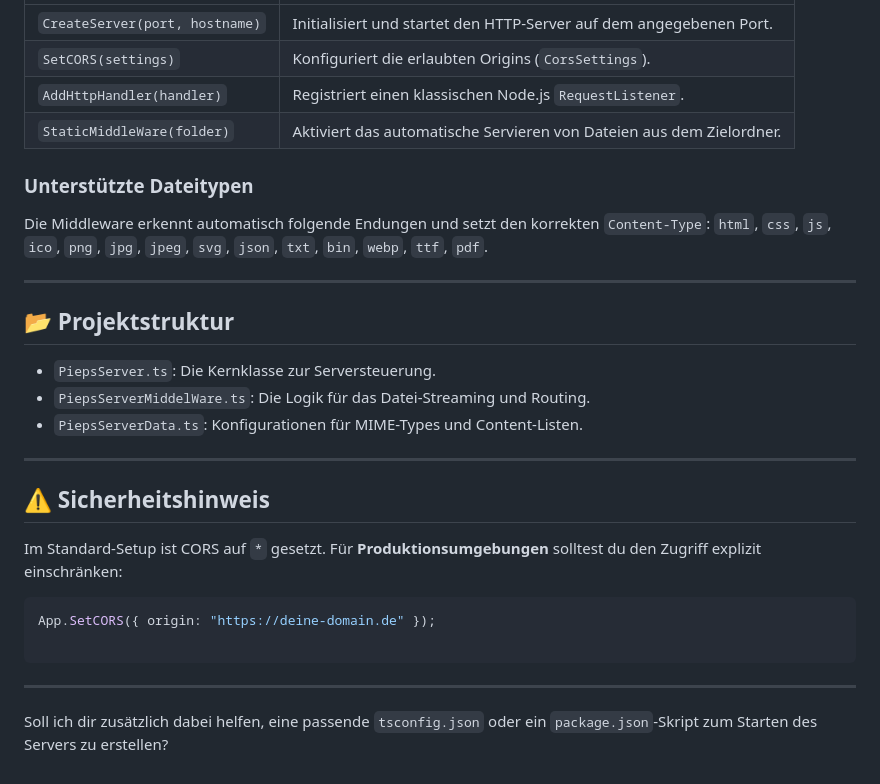
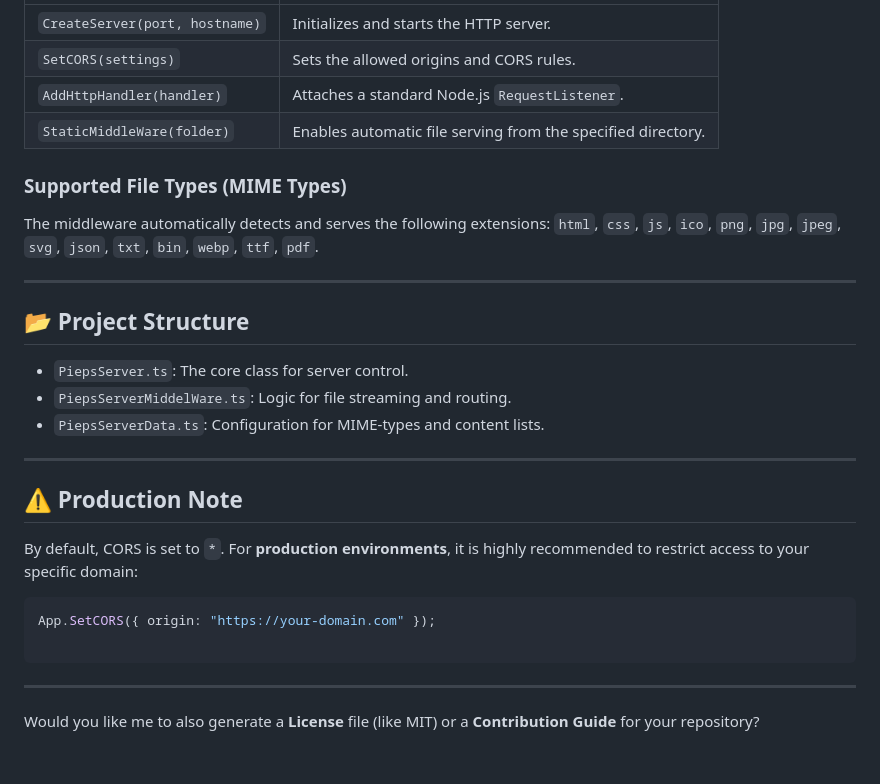
Before and after one commit to xXMaddyX/PiepsSoftNodeHttpServer, a Markdown page: README.md, the part around one of its changes. GitHub-like rendering.

````diff
--- a/README.md
+++ b/README.md
@@ -88,33 +88,33 @@ server.AddHttpHandler(myHandler);
 | --- | --- |
-| `CreateServer(port, hostname)` | Initialisiert und startet den HTTP-Server auf dem angegebenen Port. |
-| `SetCORS(settings)` | Konfiguriert die erlaubten Origins (`CorsSettings`). |
-| `AddHttpHandler(handler)` | Registriert einen klassischen Node.js `RequestListener`. |
-| `StaticMiddleWare(folder)` | Aktiviert das automatische Servieren von Dateien aus dem Zielordner. |
+| `CreateServer(port, hostname)` | Initializes and starts the HTTP server. |
+| `SetCORS(settings)` | Sets the allowed origins and CORS rules. |
+| `AddHttpHandler(handler)` | Attaches a standard Node.js `RequestListener`. |
+| `StaticMiddleWare(folder)` | Enables automatic file serving from the specified directory. |
 
-### Unterstützte Dateitypen
+### Supported File Types (MIME Types)
 
-Die Middleware erkennt automatisch folgende Endungen und setzt den korrekten `Content-Type`:
+The middleware automatically detects and serves the following extensions:
 `html`, `css`, `js`, `ico`, `png`, `jpg`, `jpeg`, `svg`, `json`, `txt`, `bin`, `webp`, `ttf`, `pdf`.
 
 ---
 
-## 📂 Projektstruktur
+## 📂 Project Structure
 
-* `PiepsServer.ts`: Die Kernklasse zur Serversteuerung.
-* `PiepsServerMiddelWare.ts`: Die Logik für das Datei-Streaming und Routing.
-* `PiepsServerData.ts`: Konfigurationen für MIME-Types und Content-Listen.
+* `PiepsServer.ts`: The core class for server control.
+* `PiepsServerMiddelWare.ts`: Logic for file streaming and routing.
+* `PiepsServerData.ts`: Configuration for MIME-types and content lists.
 
 ---
 
-## ⚠️ Sicherheitshinweis
+## ⚠️ Production Note
 
-Im Standard-Setup ist CORS auf `*` gesetzt. Für **Produktionsumgebungen** solltest du den Zugriff explizit einschränken:
+By default, CORS is set to `*`. For **production environments**, it is highly recommended to restrict access to your specific domain:
 
 ```typescript
-App.SetCORS({ origin: "https://deine-domain.de" });
+App.SetCORS({ origin: "https://your-domain.com" });
 
 ```
 
 ---
 
-Soll ich dir zusätzlich dabei helfen, eine passende `tsconfig.json` oder ein `package.json`-Skript zum Starten des Servers zu erstellen?
+Would you like me to also generate a **License** file (like MIT) or a **Contribution Guide** for your repository?
````
Also changed, not shown: other parts of README.md (+23 -23 lines).
